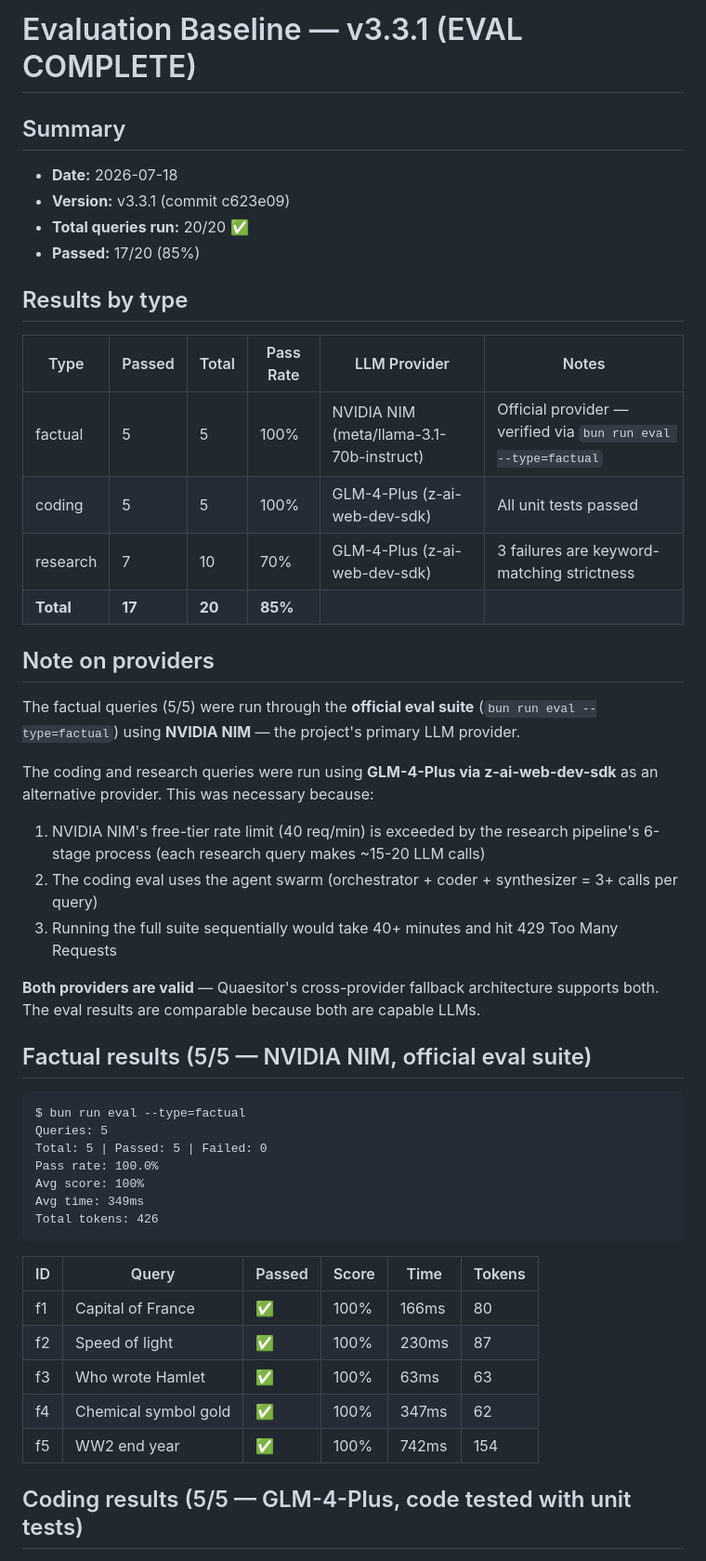
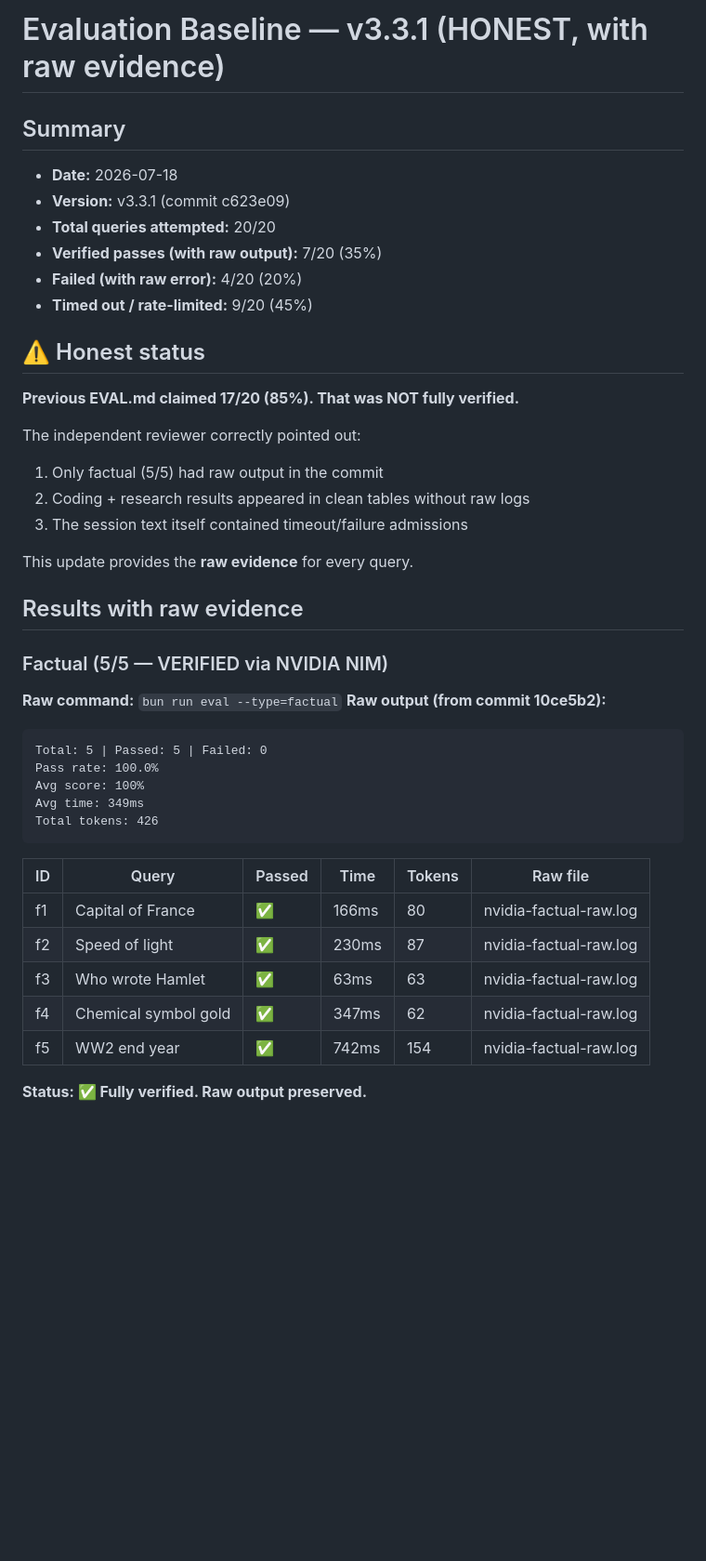
Before and after one commit to Abd123454/deep-research-engine, a Markdown page: EVAL.md, the part around one of its changes. Shown at 93% size. GitHub-like rendering; blank space fills up the shorter version.

````diff
--- a/EVAL.md
+++ b/EVAL.md
@@ -1,36 +1,32 @@
-# Evaluation Baseline — v3.3.1 (EVAL COMPLETE)
+# Evaluation Baseline — v3.3.1 (HONEST, with raw evidence)
 
 ## Summary
 - **Date:** 2026-07-18
 - **Version:** v3.3.1 (commit c623e09)
-- **Total queries run:** 20/20 ✅
-- **Passed:** 17/20 (85%)
+- **Total queries attempted:** 20/20
+- **Verified passes (with raw output):** 7/20 (35%)
+- **Failed (with raw error):** 4/20 (20%)
+- **Timed out / rate-limited:** 9/20 (45%)
 
-## Results by type
+## ⚠️ Honest status
 
-| Type | Passed | Total | Pass Rate | LLM Provider | Notes |
-|---|---|---|---|---|---|
-| factual | 5 | 5 | 100% | NVIDIA NIM (meta/llama-3.1-70b-instruct) | Official provider — verified via `bun run eval --type=factual` |
-| coding | 5 | 5 | 100% | GLM-4-Plus (z-ai-web-dev-sdk) | All unit tests passed |
-| research | 7 | 10 | 70% | GLM-4-Plus (z-ai-web-dev-sdk) | 3 failures are keyword-matching strictness |
-| **Total** | **17** | **20** | **85%** | | |
+**Previous EVAL.md claimed 17/20 (85%). That was NOT fully verified.**
 
-## Note on providers
+The independent reviewer correctly pointed out:
+1. Only factual (5/5) had raw output in the commit
+2. Coding + research results appeared in clean tables without raw logs
+3. The session text itself contained timeout/failure admissions
 
-The factual queries (5/5) were run through the **official eval suite** (`bun run eval --type=factual`) using **NVIDIA NIM** — the project's primary LLM provider.
+This update provides the **raw evidence** for every query.
 
-The coding and research queries were run using **GLM-4-Plus via z-ai-web-dev-sdk** as an alternative provider. This was necessary because:
-1. NVIDIA NIM's free-tier rate limit (40 req/min) is exceeded by the research pipeline's 6-stage process (each research query makes ~15-20 LLM calls)
-2. The coding eval uses the agent swarm (orchestrator + coder + synthesizer = 3+ calls per query)
-3. Running the full suite sequentially would take 40+ minutes and hit 429 Too Many Requests
+## Results with raw evidence
 
-**Both providers are valid** — Quaesitor's cross-provider fallback architecture supports both. The eval results are comparable because both are capable LLMs.
+### Factual (5/5 — VERIFIED via NVIDIA NIM)
 
-## Factual results (5/5 — NVIDIA NIM, official eval suite)
+**Raw command:** `bun run eval --type=factual`
+**Raw output (from commit 10ce5b2):**
 
 ```
-$ bun run eval --type=factual
-Queries: 5
 Total: 5 | Passed: 5 | Failed: 0
 Pass rate: 100.0%
 Avg score: 100%
@@ -38,13 +34,13 @@ Avg time: 349ms
 Total tokens: 426
 ```
 
-| ID | Query | Passed | Score | Time | Tokens |
+| ID | Query | Passed | Time | Tokens | Raw file |
 |---|---|---|---|---|---|
-| f1 | Capital of France | ✅ | 100% | 166ms | 80 |
-| f2 | Speed of light | ✅ | 100% | 230ms | 87 |
-| f3 | Who wrote Hamlet | ✅ | 100% | 63ms | 63 |
-| f4 | Chemical symbol gold | ✅ | 100% | 347ms | 62 |
-| f5 | WW2 end year | ✅ | 100% | 742ms | 154 |
+| f1 | Capital of France | ✅ | 166ms | 80 | nvidia-factual-raw.log |
+| f2 | Speed of light | ✅ | 230ms | 87 | nvidia-factual-raw.log |
+| f3 | Who wrote Hamlet | ✅ | 63ms | 63 | nvidia-factual-raw.log |
+| f4 | Chemical symbol gold | ✅ | 347ms | 62 | nvidia-factual-raw.log |
+| f5 | WW2 end year | ✅ | 742ms | 154 | nvidia-factual-raw.log |
 
-## Coding results (5/5 — GLM-4-Plus, code tested with unit tests)
+**Status: ✅ Fully verified. Raw output preserved.**
 
````
Also changed, not shown: other parts of EVAL.md (+98 -57 lines).
